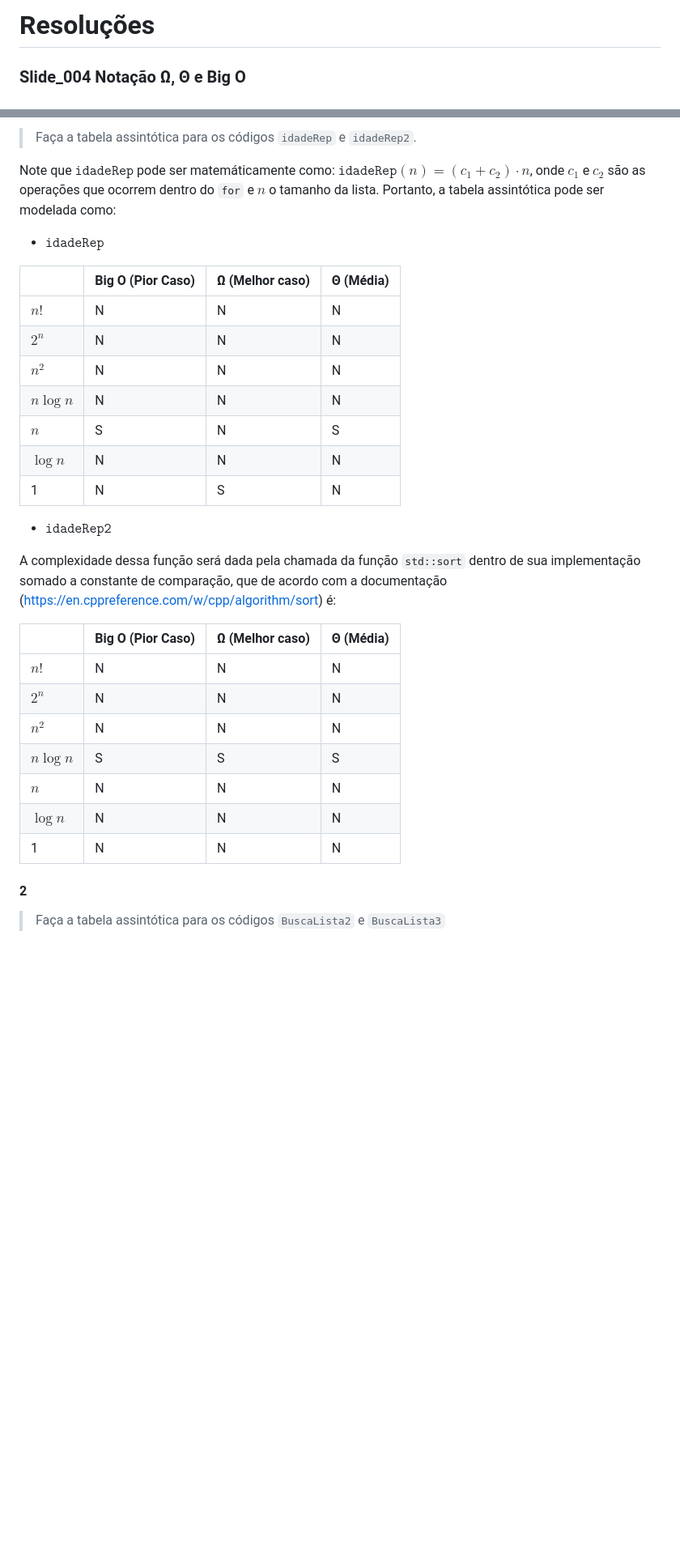
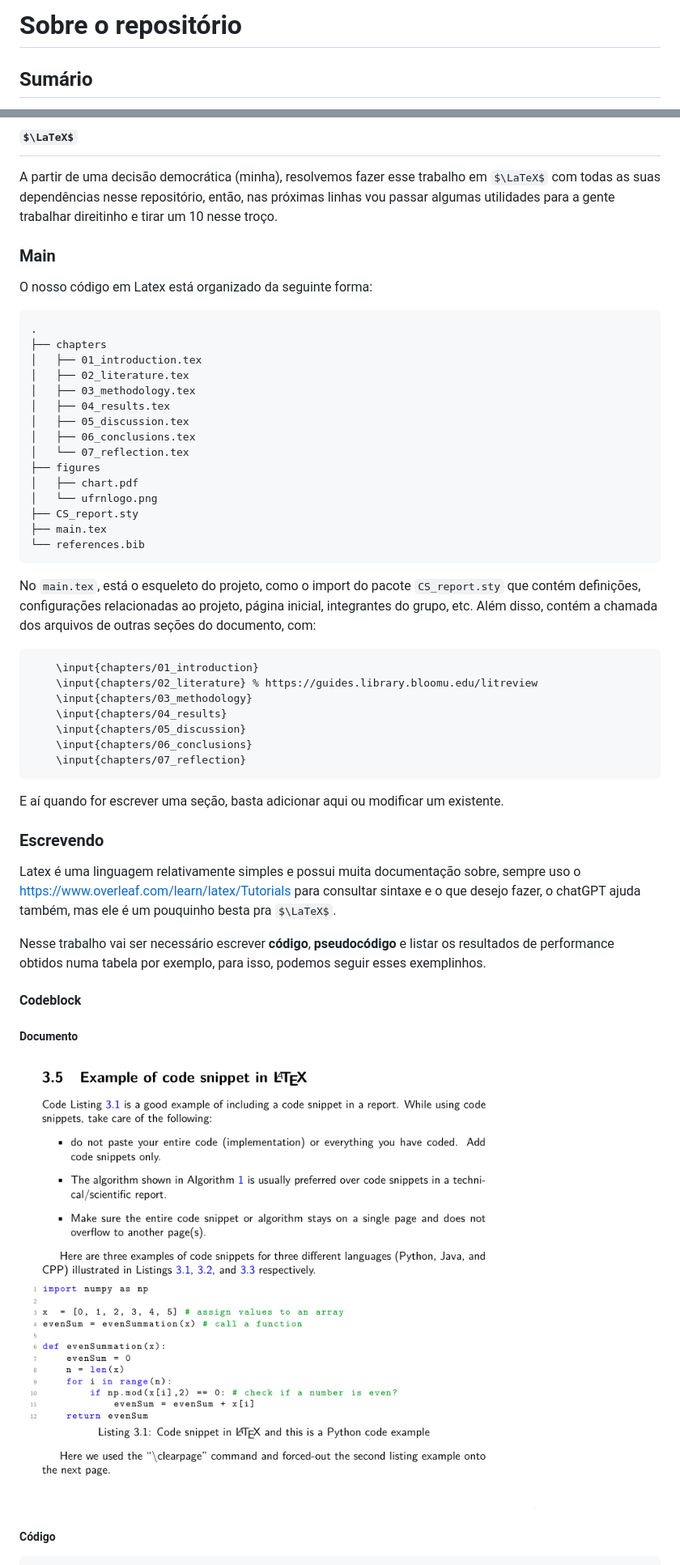
Before and after one commit to vleema/Trabalho-Unidade1-EDB2, a Markdown page: README.md, 2 parts joined by grey strips. Shown: that part at 81% size. Rendered like a GitHub page; pictures changed too: assets/codigo.png (added); some formulas as TeX source; blank space fills up the shorter version.

Commit message:
docs: README.md

````diff
--- a/README.md
+++ b/README.md
@@ -1,4 +1,4 @@
-# Resoluções
+# Sobre o repositório
 
-### Slide_004 Notação Ω, Θ e Big O
+## Sumário
 
@@ -6,34 +17,55 @@
 
-> Faça a tabela  assintótica para os códigos `idadeRep` e `idadeRep2`.
+## $\LaTeX$
 
-Note que $\texttt{idadeRep}$ pode ser matemáticamente como: $\texttt{idadeRep}(n) = (c_1 + c_2) \cdot n$, onde $c_1$ e $c_2$ são as operações que ocorrem dentro do `for` e $n$ o tamanho da lista. Portanto, a tabela assintótica pode ser modelada como:
+A partir de uma decisão democrática (minha), resolvemos fazer esse trabalho em $\LaTeX$ com todas as suas dependências nesse repositório, então, nas próximas linhas vou passar algumas utilidades para a gente trabalhar direitinho e tirar um 10 nesse troço.
 
-- $\texttt{idadeRep}$
+### Main
 
-|                 | Big O (Pior Caso)            | Ω (Melhor caso)               | Θ (Média)               |
-| --------------- | ---------------              | ---------------               | ---------------         |
-| $n!$            | N                            | N                             | N                       |
-| $2^n$           | N                            | N                             | N                       |
-| $n^2$           | N                            | N                             | N                       |
-| $n \log n$      | N                            | N                             | N                       |
-| $n$             | S                            | N                             | S                       |
-| $\log n$        | N                            | N                             | N                       |
-| 1               | N                            | S                             | N                       |
+O nosso código em Latex está organizado da seguinte forma:
 
-- $\texttt{idadeRep2}$
+```plain-text
+.
+├── chapters
+│   ├── 01_introduction.tex
+│   ├── 02_literature.tex
+│   ├── 03_methodology.tex
+│   ├── 04_results.tex
+│   ├── 05_discussion.tex
+│   ├── 06_conclusions.tex
+│   └── 07_reflection.tex
+├── figures
+│   ├── chart.pdf
+│   └── ufrnlogo.png
+├── CS_report.sty
+├── main.tex
+└── references.bib
+```
 
-A complexidade dessa função será dada pela chamada da função  `std::sort` dentro de sua implementação somado a constante de comparação, que de acordo  com a documentação (<https://en.cppreference.com/w/cpp/algorithm/sort>) é:
+No `main.tex`, está o esqueleto do projeto, como o import do pacote `CS_report.sty` que contém definições, configurações relacionadas ao projeto, página inicial, integrantes do grupo, etc. Além disso, contém a chamada dos arquivos de outras seções do documento, com:
 
-|                 | Big O (Pior Caso)            | Ω (Melhor caso)               | Θ (Média)               |
-| --------------- | ---------------              | ---------------               | ---------------         |
-| $n!$            | N                            | N                             | N                       |
-| $2^n$           | N                            | N                             | N                       |
-| $n^2$           | N                            | N                             | N                       |
-| $n \log n$      | S                            | S                             | S                       |
-| $n$             | N                            | N                             | N                       |
-| $\log n$        | N                            | N                             | N                       |
-| 1               | N                            | N                             | N                       |
+```latex
+    \input{chapters/01_introduction}
+    \input{chapters/02_literature} % https://guides.library.bloomu.edu/litreview
+    \input{chapters/03_methodology}
+    \input{chapters/04_results}
+    \input{chapters/05_discussion}
+    \input{chapters/06_conclusions}
+    \input{chapters/07_reflection}
+```
 
-#### 2
+E aí quando for escrever uma seção, basta adicionar aqui ou modificar um existente.
 
-> Faça a tabela  assintótica para os códigos `BuscaLista2` e `BuscaLista3`
+### Escrevendo
+
+Latex é uma linguagem relativamente simples e possui muita documentação sobre, sempre uso o <https://www.overleaf.com/learn/latex/Tutorials> para consultar sintaxe e o que desejo fazer, o chatGPT ajuda também, mas ele é um pouquinho besta pra $\LaTeX$.
+
+Nesse trabalho vai ser necessário escrever **código**, **pseudocódigo** e listar os resultados de performance obtidos numa tabela por exemplo, para isso, podemos seguir esses exemplinhos.
+
+#### Codeblock
+
+##### Documento
+
+![codeblock](./assets/codigo.png)
+
+##### Código
+
````
Also changed, not shown: other parts of README.md (+205 -1 lines), assets/pseudocodigo.png (added), assets/tabela.png (added).
